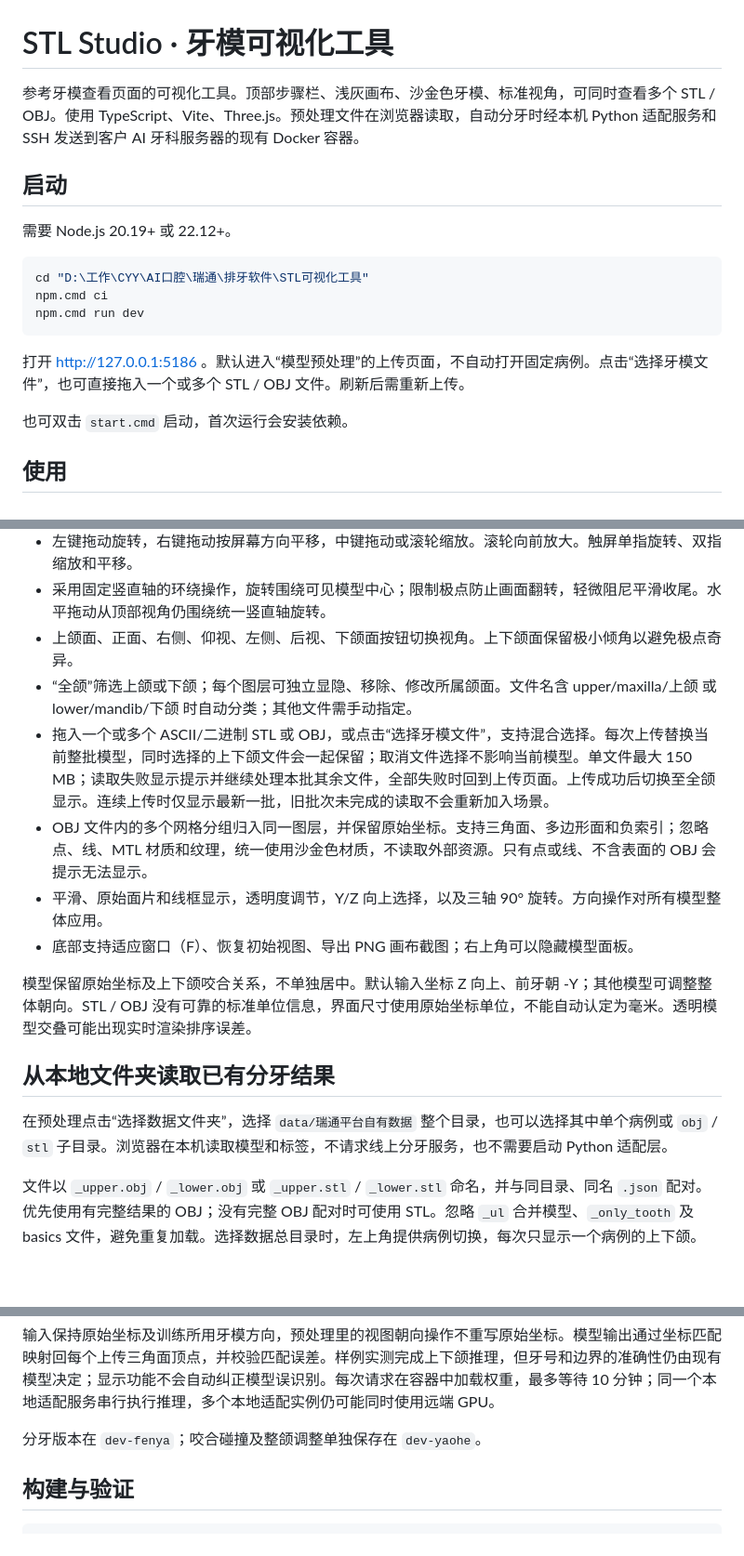
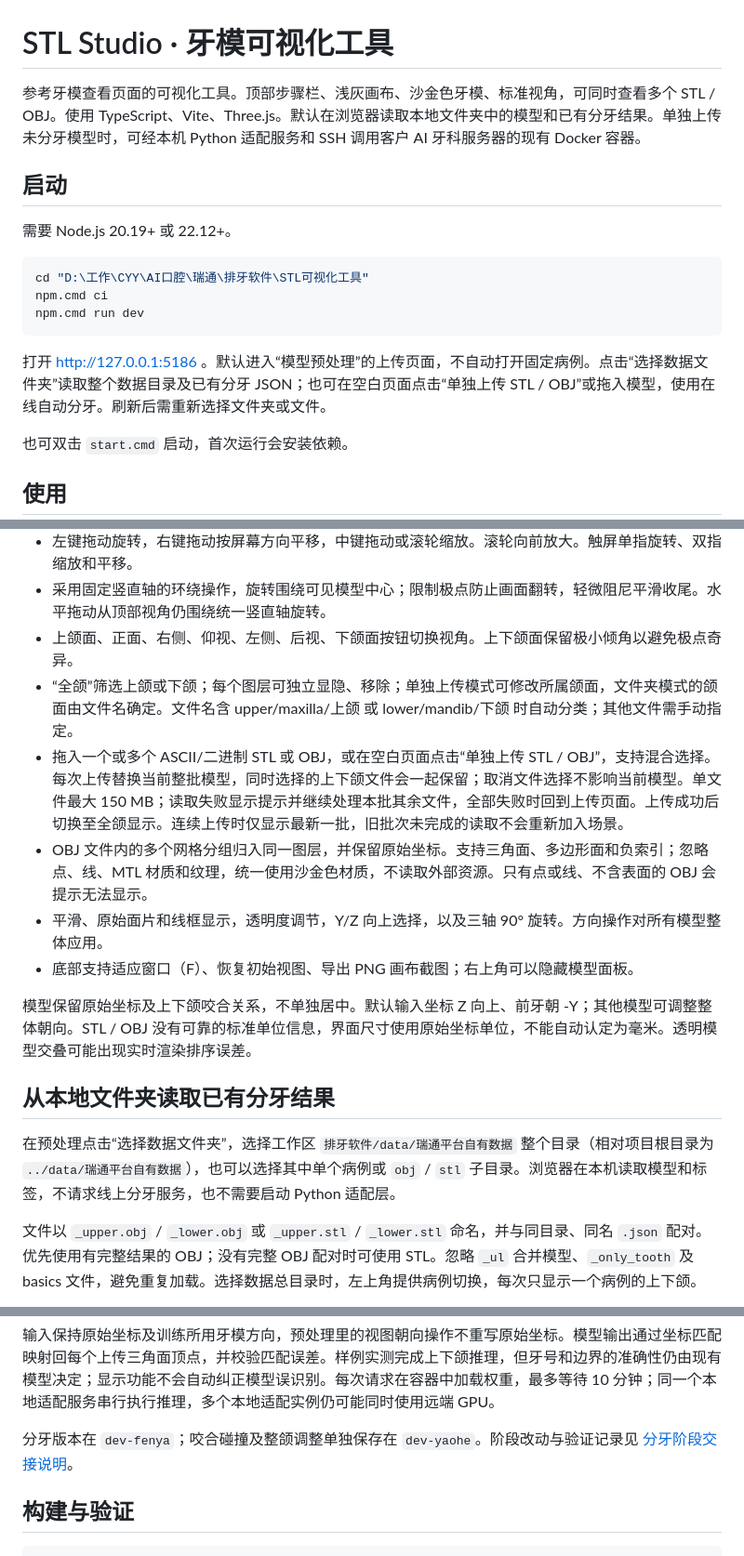
Before and after one commit to Shawn1L/Dental-Arrangement, a Markdown page: README.md, 3 parts joined by grey strips. Shown at 93% size. GitHub-like rendering; blank space fills up the shorter version.

Commit message:
docs: summarize segmentation stage and development conventions

````diff
--- a/README.md
+++ b/README.md
@@ -1,6 +1,6 @@
 # STL Studio · 牙模可视化工具
 
-参考牙模查看页面的可视化工具。顶部步骤栏、浅灰画布、沙金色牙模、标准视角，可同时查看多个 STL / OBJ。使用 TypeScript、Vite、Three.js。预处理文件在浏览器读取，自动分牙时经本机 Python 适配服务和 SSH 发送到客户 AI 牙科服务器的现有 Docker 容器。
+参考牙模查看页面的可视化工具。顶部步骤栏、浅灰画布、沙金色牙模、标准视角，可同时查看多个 STL / OBJ。使用 TypeScript、Vite、Three.js。默认在浏览器读取本地文件夹中的模型和已有分牙结果。单独上传未分牙模型时，可经本机 Python 适配服务和 SSH 调用客户 AI 牙科服务器的现有 Docker 容器。
 
 ## 启动
 
@@ -12,7 +12,7 @@ npm.cmd ci
 npm.cmd run dev
 ```
 
-打开 http://127.0.0.1:5186 。默认进入“模型预处理”的上传页面，不自动打开固定病例。点击“选择牙模文件”，也可直接拖入一个或多个 STL / OBJ 文件。刷新后需重新上传。
+打开 http://127.0.0.1:5186 。默认进入“模型预处理”的上传页面，不自动打开固定病例。点击“选择数据文件夹”读取整个数据目录及已有分牙 JSON；也可在空白页面点击“单独上传 STL / OBJ”或拖入模型，使用在线自动分牙。刷新后需重新选择文件夹或文件。
 
 也可双击 `start.cmd` 启动，首次运行会安装依赖。
 
@@ -25,8 +25,8 @@ npm.cmd run dev
 - 左键拖动旋转，右键拖动按屏幕方向平移，中键拖动或滚轮缩放。滚轮向前放大。触屏单指旋转、双指缩放和平移。
 - 采用固定竖直轴的环绕操作，旋转围绕可见模型中心；限制极点防止画面翻转，轻微阻尼平滑收尾。水平拖动从顶部视角仍围绕统一竖直轴旋转。
 - 上颌面、正面、右侧、仰视、左侧、后视、下颌面按钮切换视角。上下颌面保留极小倾角以避免极点奇异。
-- “全颌”筛选上颌或下颌；每个图层可独立显隐、移除、修改所属颌面。文件名含 upper/maxilla/上颌 或 lower/mandib/下颌 时自动分类；其他文件需手动指定。
-- 拖入一个或多个 ASCII/二进制 STL 或 OBJ，或点击“选择牙模文件”，支持混合选择。每次上传替换当前整批模型，同时选择的上下颌文件会一起保留；取消文件选择不影响当前模型。单文件最大 150 MB；读取失败显示提示并继续处理本批其余文件，全部失败时回到上传页面。上传成功后切换至全颌显示。连续上传时仅显示最新一批，旧批次未完成的读取不会重新加入场景。
+- “全颌”筛选上颌或下颌；每个图层可独立显隐、移除；单独上传模式可修改所属颌面，文件夹模式的颌面由文件名确定。文件名含 upper/maxilla/上颌 或 lower/mandib/下颌 时自动分类；其他文件需手动指定。
+- 拖入一个或多个 ASCII/二进制 STL 或 OBJ，或在空白页面点击“单独上传 STL / OBJ”，支持混合选择。每次上传替换当前整批模型，同时选择的上下颌文件会一起保留；取消文件选择不影响当前模型。单文件最大 150 MB；读取失败显示提示并继续处理本批其余文件，全部失败时回到上传页面。上传成功后切换至全颌显示。连续上传时仅显示最新一批，旧批次未完成的读取不会重新加入场景。
 - OBJ 文件内的多个网格分组归入同一图层，并保留原始坐标。支持三角面、多边形面和负索引；忽略点、线、MTL 材质和纹理，统一使用沙金色材质，不读取外部资源。只有点或线、不含表面的 OBJ 会提示无法显示。
 - 平滑、原始面片和线框显示，透明度调节，Y/Z 向上选择，以及三轴 90° 旋转。方向操作对所有模型整体应用。
 - 底部支持适应窗口（F）、恢复初始视图、导出 PNG 画布截图；右上角可以隐藏模型面板。
@@ -35,7 +35,7 @@ npm.cmd run dev
 
 ## 从本地文件夹读取已有分牙结果
 
-在预处理点击“选择数据文件夹”，选择 `data/瑞通平台自有数据` 整个目录，也可以选择其中单个病例或 `obj` / `stl` 子目录。浏览器在本机读取模型和标签，不请求线上分牙服务，也不需要启动 Python 适配层。
+在预处理点击“选择数据文件夹”，选择工作区 `排牙软件/data/瑞通平台自有数据` 整个目录（相对项目根目录为 `../data/瑞通平台自有数据`），也可以选择其中单个病例或 `obj` / `stl` 子目录。浏览器在本机读取模型和标签，不请求线上分牙服务，也不需要启动 Python 适配层。
 
 文件以 `_upper.obj` / `_lower.obj` 或 `_upper.stl` / `_lower.stl` 命名，并与同目录、同名 `.json` 配对。优先使用有完整结果的 OBJ；没有完整 OBJ 配对时可使用 STL。忽略 `_ul` 合并模型、`_only_tooth` 及 basics 文件，避免重复加载。选择数据总目录时，左上角提供病例切换，每次只显示一个病例的上下颌。
 
@@ -65,7 +65,7 @@ python -m uvicorn app:app --app-dir server --host 127.0.0.1 --port 5187
 
 输入保持原始坐标及训练所用牙模方向，预处理里的视图朝向操作不重写原始坐标。模型输出通过坐标匹配映射回每个上传三角面顶点，并校验匹配误差。样例实测完成上下颌推理，但牙号和边界的准确性仍由现有模型决定；显示功能不会自动纠正模型误识别。每次请求在容器中加载权重，最多等待 10 分钟；同一个本地适配服务串行执行推理，多个本地适配实例仍可能同时使用远端 GPU。
 
-分牙版本在 `dev-fenya`；咬合碰撞及整颌调整单独保存在 `dev-yaohe`。
+分牙版本在 `dev-fenya`；咬合碰撞及整颌调整单独保存在 `dev-yaohe`。阶段改动与验证记录见 [分牙阶段交接说明](docs/segmentation-handoff.md)。
 
 ## 构建与验证
 
````
Also changed, not shown: AGENTS.md (added, +11 -0 lines), docs/segmentation-handoff.md (added, +30 -0 lines).
